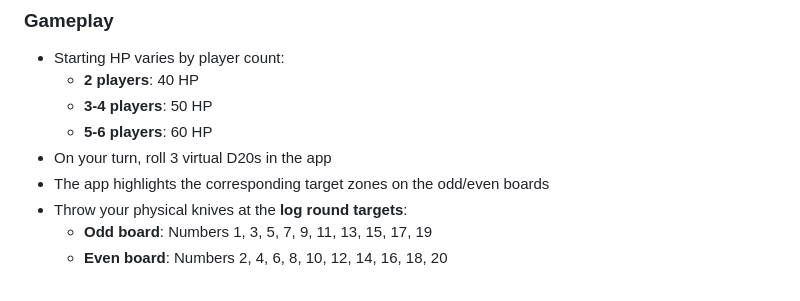
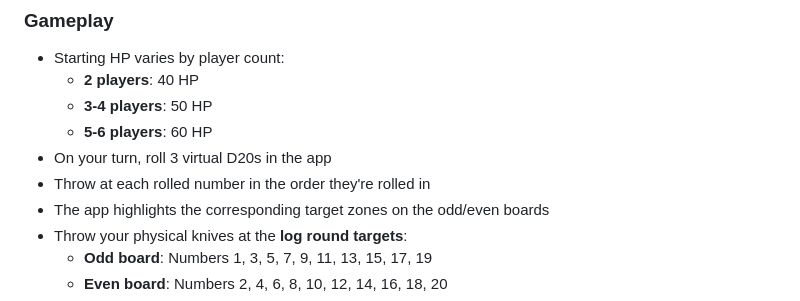
Before and after one commit to d20daggeranddie-cmd/Dagger-Die, a Markdown page: README.md, the part around the change. GitHub-like rendering.

```diff
--- a/README.md
+++ b/README.md
@@ -23,6 +23,7 @@
   - **3-4 players**: 50 HP
   - **5-6 players**: 60 HP
 - On your turn, roll 3 virtual D20s in the app
+- Throw at each rolled number in the order they're rolled in
 - The app highlights the corresponding target zones on the odd/even boards
 - Throw your physical knives at the **log round targets**:
   - **Odd board**: Numbers 1, 3, 5, 7, 9, 11, 13, 15, 17, 19
```
